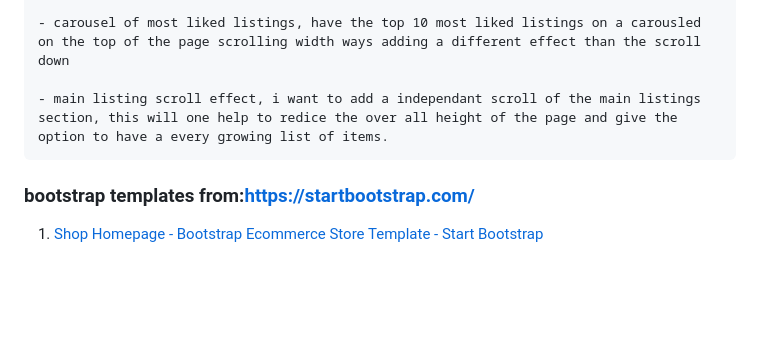
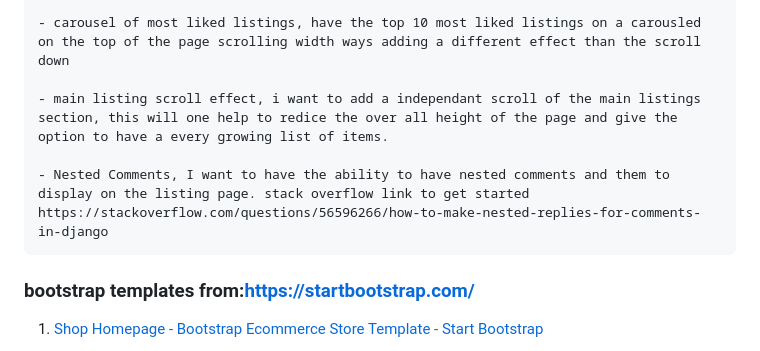
Before and after one commit to barryCFlynn/WatchBidCentral, a Markdown page: README.md, the part around the change. GitHub-like rendering; blank space fills up the shorter version.

```diff
--- a/README.md
+++ b/README.md
@@ -54,6 +54,8 @@ the adverts should have a timer on them to expire to allow for bids to occur, ti
 	- carousel of most liked listings, have the top 10 most liked listings on a carousled on the top of the page scrolling width ways adding a different effect than the scroll down
 
 	- main listing scroll effect, i want to add a independant scroll of the main listings section, this will one help to redice the over all height of the page and give the option to have a every growing list of items.
+
+ 	- Nested Comments, I want to have the ability to have nested comments and them to display on the listing page. stack overflow link to get started https://stackoverflow.com/questions/56596266/how-to-make-nested-replies-for-comments-in-django
 
 
 ### bootstrap templates from:https://startbootstrap.com/
```
